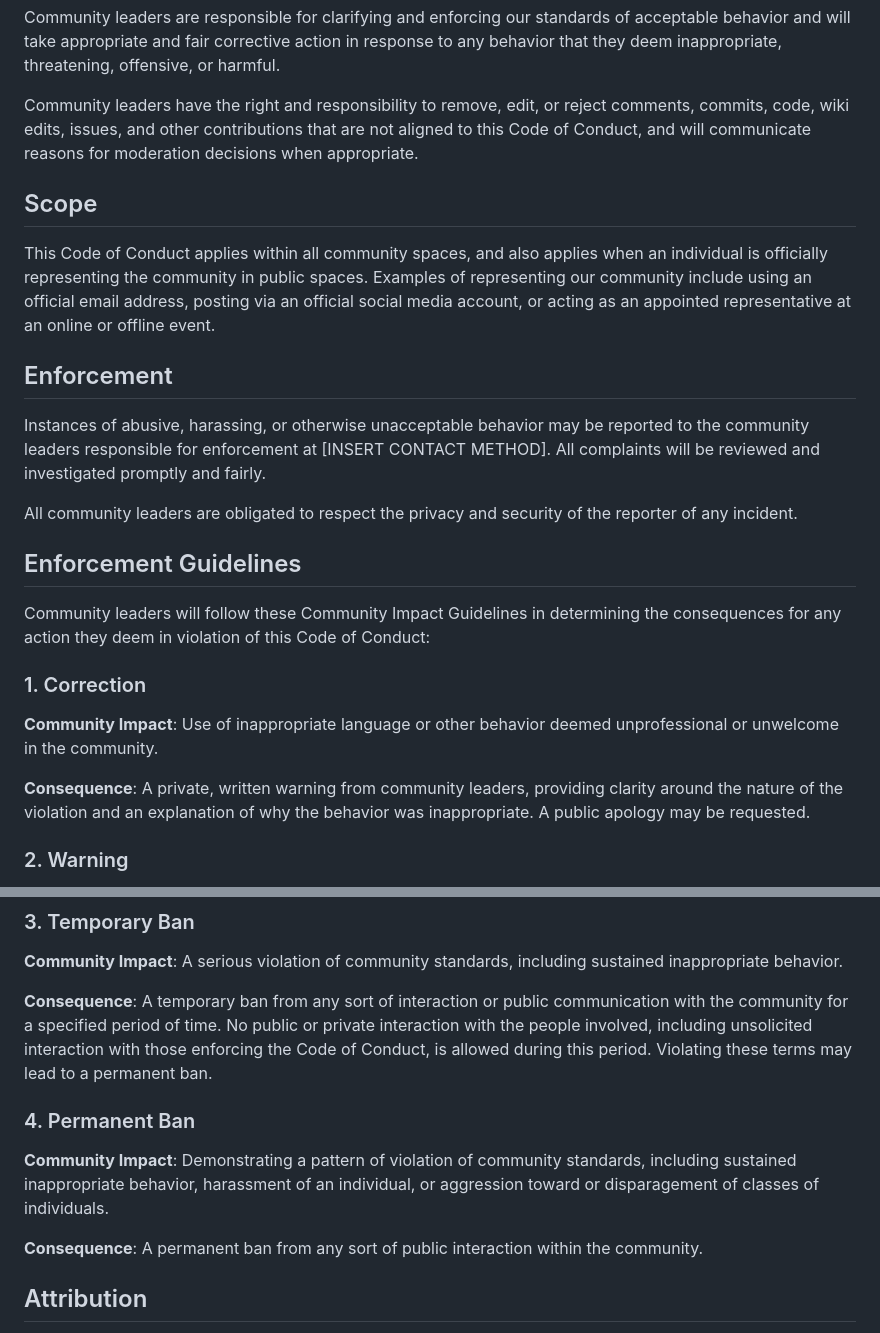
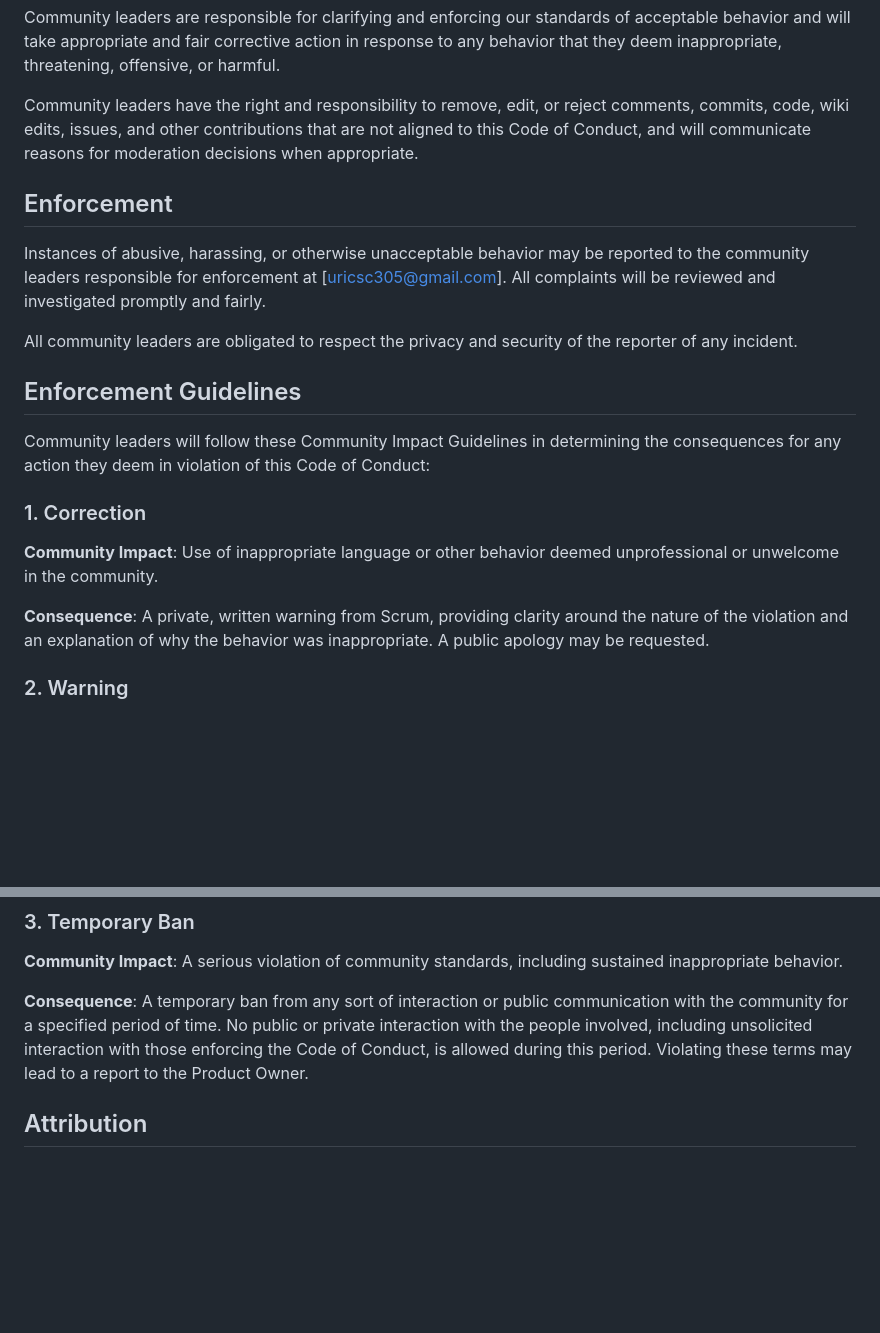
Before and after one commit to Obarrie/CSC305Project, a Markdown page: CONDUCT.md, 2 parts joined by grey strips. GitHub-like rendering; blank space fills up the shorter version.

```diff
--- a/CONDUCT.md
+++ b/CONDUCT.md
@@ -48,19 +55,11 @@ comments, commits, code, wiki edits, issues, and other contributions that are
 not aligned to this Code of Conduct, and will communicate reasons for moderation
 decisions when appropriate.
 
-## Scope
-
-This Code of Conduct applies within all community spaces, and also applies when
-an individual is officially representing the community in public spaces.
-Examples of representing our community include using an official email address,
-posting via an official social media account, or acting as an appointed
-representative at an online or offline event.
-
 ## Enforcement
 
 Instances of abusive, harassing, or otherwise unacceptable behavior may be
 reported to the community leaders responsible for enforcement at
-[INSERT CONTACT METHOD].
+[uricsc305@gmail.com].
 All complaints will be reviewed and investigated promptly and fairly.
 
 All community leaders are obligated to respect the privacy and security of the
@@ -76,7 +75,7 @@ the consequences for any action they deem in violation of this Code of Conduct:
 **Community Impact**: Use of inappropriate language or other behavior deemed
 unprofessional or unwelcome in the community.
 
-**Consequence**: A private, written warning from community leaders, providing
+**Consequence**: A private, written warning from Scrum, providing
 clarity around the nature of the violation and an explanation of why the
 behavior was inappropriate. A public apology may be requested.
 
@@ -101,16 +100,7 @@ sustained inappropriate behavior.
 communication with the community for a specified period of time. No public or
 private interaction with the people involved, including unsolicited interaction
 with those enforcing the Code of Conduct, is allowed during this period.
-Violating these terms may lead to a permanent ban.
-
-### 4. Permanent Ban
-
-**Community Impact**: Demonstrating a pattern of violation of community
-standards, including sustained inappropriate behavior, harassment of an
-individual, or aggression toward or disparagement of classes of individuals.
-
-**Consequence**: A permanent ban from any sort of public interaction within the
-community.
+Violating these terms may lead to a report to the Product Owner.
 
 ## Attribution
 
```
Also changed, not shown: other parts of CONDUCT.md (+7 -0 lines).
